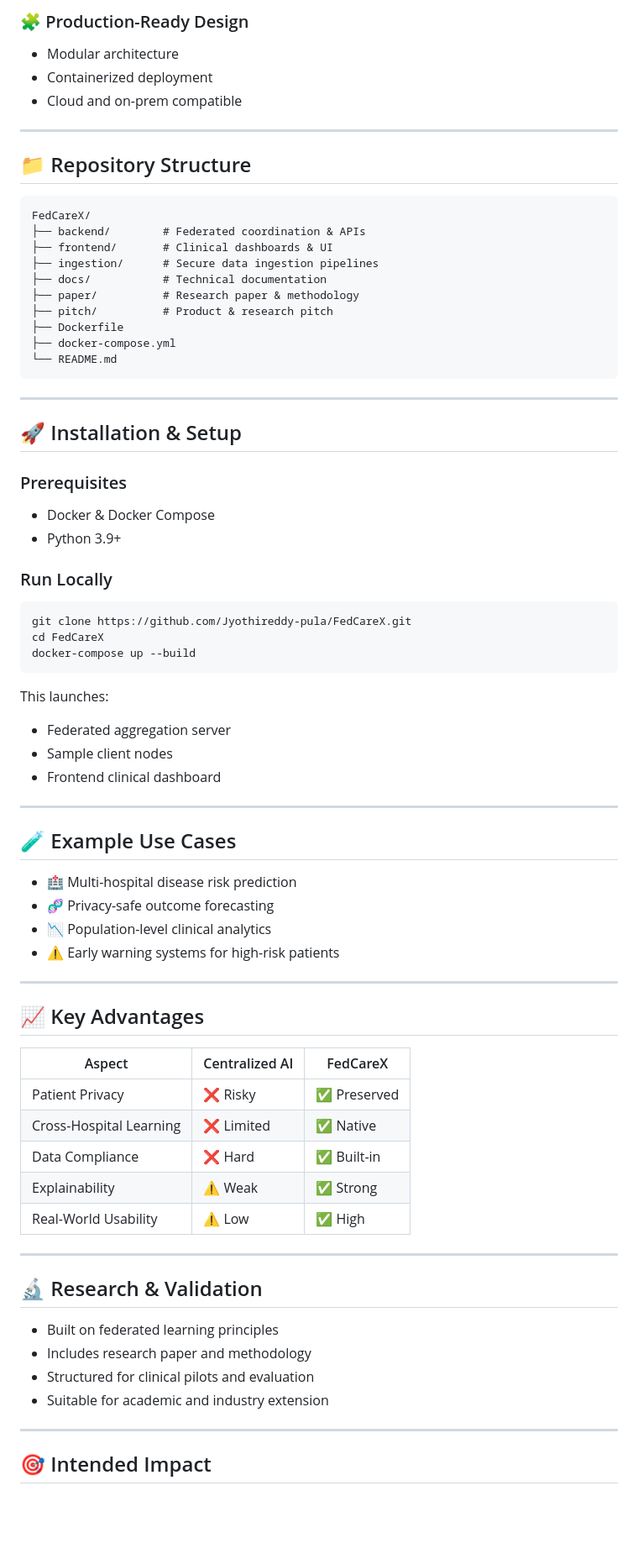
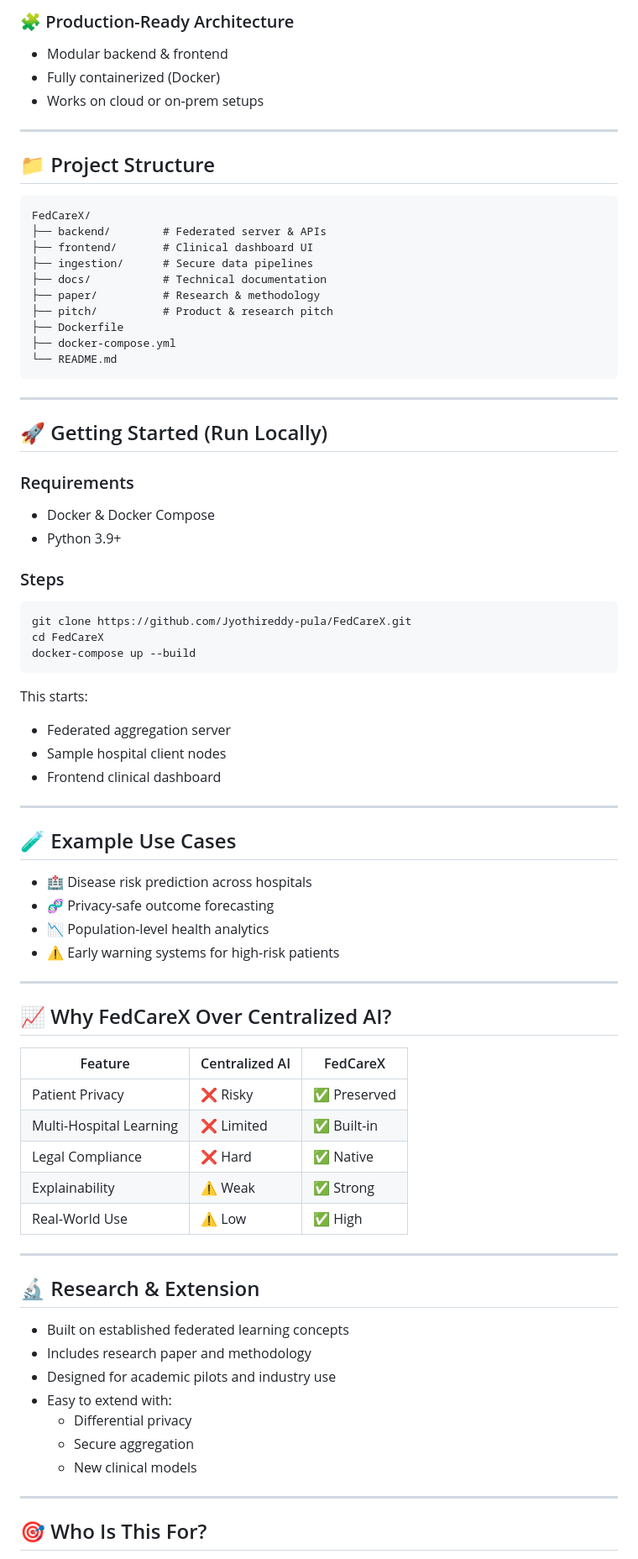
Before and after one commit to Jyothireddy-pula/FedCareX, a Markdown page: README.md, the part around one of its changes. Shown at 84% size. Drawn GitHub-style; blank space fills up the shorter version.

````diff
--- a/README.md
+++ b/README.md
@@ -72,20 +71,20 @@ Global Explainable Clinical Model
 
-### 🧩 Production-Ready Design
-- Modular architecture
-- Containerized deployment
-- Cloud and on-prem compatible
+### 🧩 Production-Ready Architecture
+- Modular backend & frontend
+- Fully containerized (Docker)
+- Works on cloud or on-prem setups
 
 ---
 
-## 📁 Repository Structure
+## 📁 Project Structure
 
 ```
 FedCareX/
-├── backend/        # Federated coordination & APIs
-├── frontend/       # Clinical dashboards & UI
-├── ingestion/      # Secure data ingestion pipelines
+├── backend/        # Federated server & APIs
+├── frontend/       # Clinical dashboard UI
+├── ingestion/      # Secure data pipelines
 ├── docs/           # Technical documentation
-├── paper/          # Research paper & methodology
+├── paper/          # Research & methodology
 ├── pitch/          # Product & research pitch
 ├── Dockerfile
 ├── docker-compose.yml
@@ -94,13 +93,13 @@ FedCareX/
 
 ---
 
-## 🚀 Installation & Setup
+## 🚀 Getting Started (Run Locally)
 
-### Prerequisites
+### Requirements
 - Docker & Docker Compose
 - Python 3.9+
 
-### Run Locally
+### Steps
 
 ```bash
 git clone https://github.com/Jyothireddy-pula/FedCareX.git
@@ -108,42 +107,45 @@ cd FedCareX
 docker-compose up --build
 ```
 
-This launches:
+This starts:
 - Federated aggregation server
-- Sample client nodes
+- Sample hospital client nodes
 - Frontend clinical dashboard
 
 ---
 
 ## 🧪 Example Use Cases
 
-- 🏥 Multi-hospital disease risk prediction
+- 🏥 Disease risk prediction across hospitals
 - 🧬 Privacy-safe outcome forecasting
-- 📉 Population-level clinical analytics
+- 📉 Population-level health analytics
 - ⚠️ Early warning systems for high-risk patients
 
 ---
 
-## 📈 Key Advantages
+## 📈 Why FedCareX Over Centralized AI?
 
-| Aspect | Centralized AI | FedCareX |
+| Feature | Centralized AI | FedCareX |
 |------|---------------|---------|
 | Patient Privacy | ❌ Risky | ✅ Preserved |
-| Cross-Hospital Learning | ❌ Limited | ✅ Native |
-| Data Compliance | ❌ Hard | ✅ Built-in |
+| Multi-Hospital Learning | ❌ Limited | ✅ Built-in |
+| Legal Compliance | ❌ Hard | ✅ Native |
 | Explainability | ⚠️ Weak | ✅ Strong |
-| Real-World Usability | ⚠️ Low | ✅ High |
+| Real-World Use | ⚠️ Low | ✅ High |
 
 ---
 
-## 🔬 Research & Validation
+## 🔬 Research & Extension
 
-- Built on federated learning principles
+- Built on established federated learning concepts
 - Includes research paper and methodology
-- Structured for clinical pilots and evaluation
-- Suitable for academic and industry extension
+- Designed for academic pilots and industry use
+- Easy to extend with:
+  - Differential privacy
+  - Secure aggregation
+  - New clinical models
 
 ---
 
-## 🎯 Intended Impact
+## 🎯 Who Is This For?
 
````
Also changed, not shown: other parts of README.md (+46 -49 lines).
